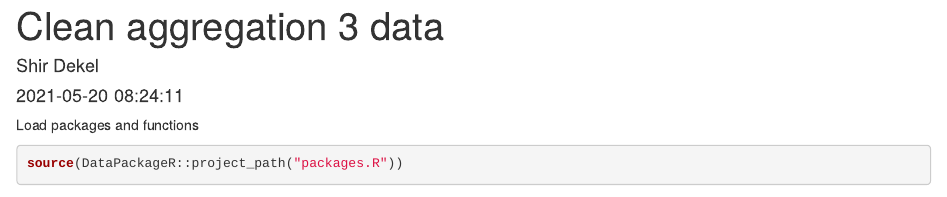
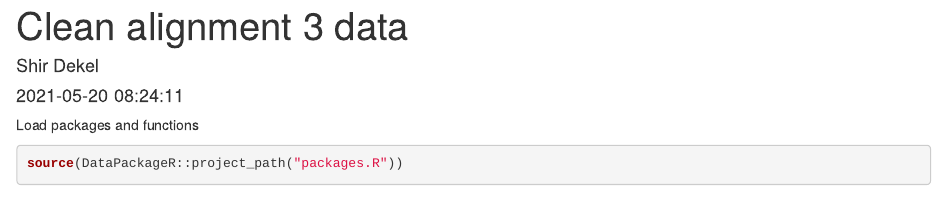
Before and after one commit to shirdekel/alignment3, an R Markdown document (data-raw/data.Rmd): the page in a window 1100 px wide, from its top. Rendered offline with R 4.5, knitr and Pandoc, with nearby package versions; some code elsewhere in the file could not run offline; common packages that the code uses without loading them are loaded.

Commit message:
Update metadata

```diff
--- a/data-raw/data.Rmd
+++ b/data-raw/data.Rmd
@@ -1,5 +1,5 @@
 ---
-title: Clean aggregation 3 data
+title: Clean alignment 3 data
 author: Shir Dekel
 date: '`r format(Sys.time())`'
 output_format: html_document
```
Also changed, not shown: R/alignment3.R (+4 -5 lines), data-raw/documentation.R (+4 -4 lines), LICENSE.md (added), inst/doc/data.html, 5 other files.
